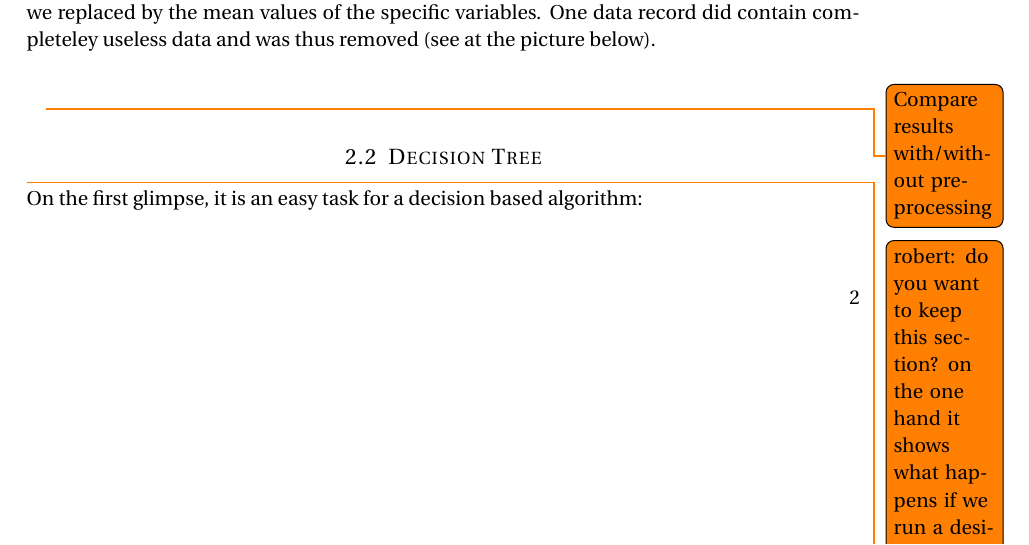
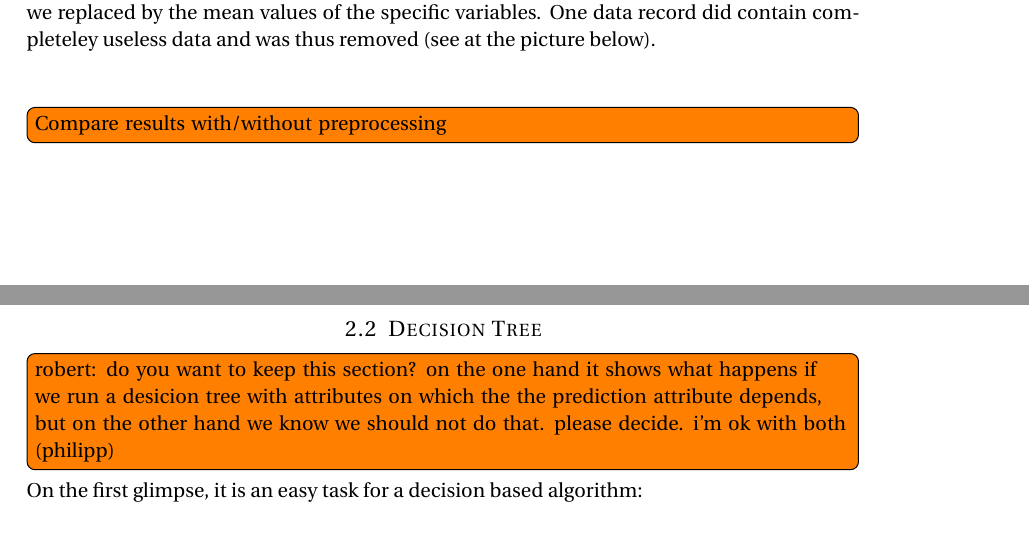
Before and after one commit to serprime/Machine-Learning-WS-2012, a LaTeX document (paper.tex): part of page 2 of 19 before the commit and two parts of pages 2 and 3 of 19 after it, the two joined at a grey line, cut so that both start at the same text. Compiled offline with pdfLaTeX.

Commit message:
minor change: changed todos to inline todos to avoid latex warnings

```diff
--- a/paper.tex
+++ b/paper.tex
@@ -145,10 +145,10 @@ for missing values)
 
 %The only thing which remained then was to a
 
-\todo{Compare results with/without preprocessing}
+\todo[inline]{Compare results with/without preprocessing}
 
 \subsection{Decision Tree}
-\todo{robert: do you want to keep this section? on the one hand it shows what happens if we run a desicion tree with attributes on which the the prediction attribute depends, but on the other hand we know we should not do that. please decide. i'm ok with both (philipp)}
+\todo[inline]{robert: do you want to keep this section? on the one hand it shows what happens if we run a desicion tree with attributes on which the the prediction attribute depends, but on the other hand we know we should not do that. please decide. i'm ok with both (philipp)}
 %------------------------------------------------
 On the first glimpse, it is an easy task for a decision based algorithm:
 
```
